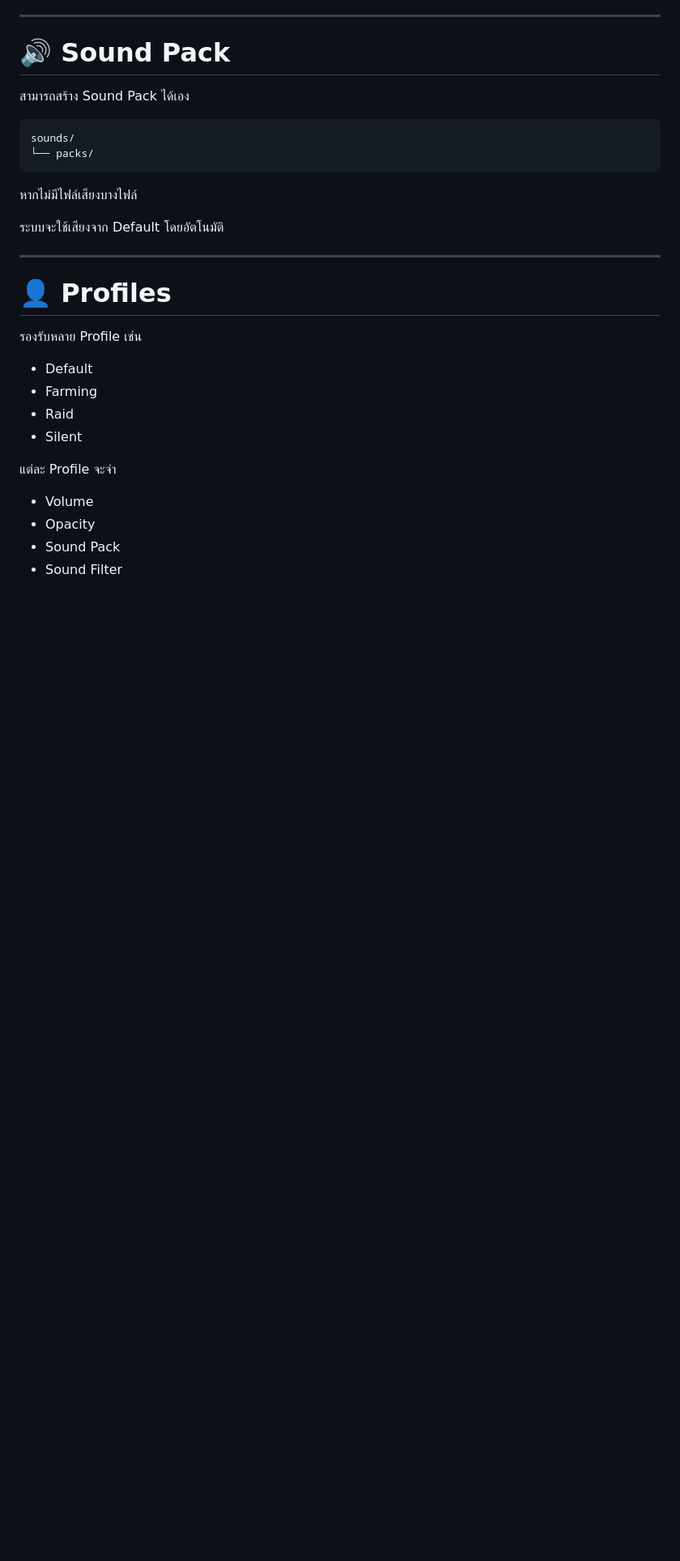
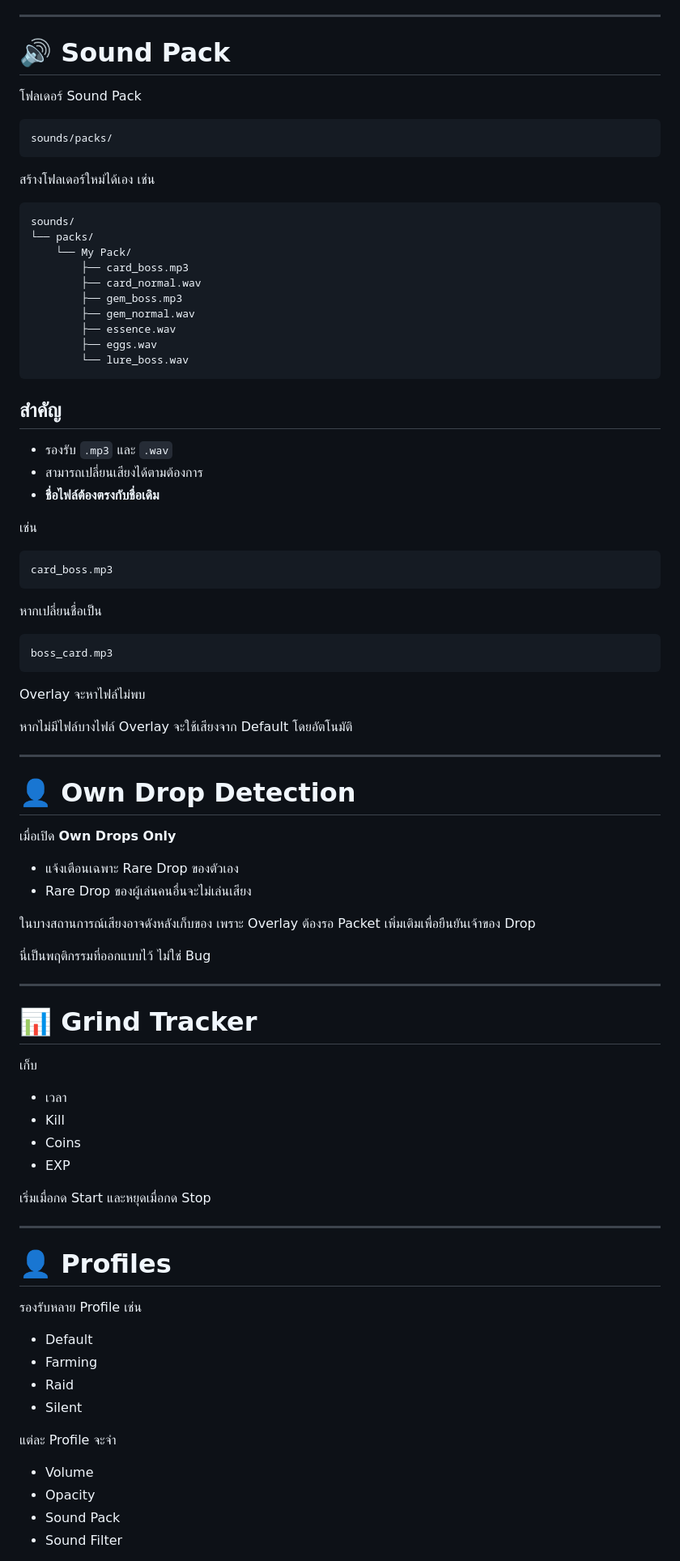
Before and after one commit to phathit-sketch/MrNexus-SpiritVale-Overlay, a Markdown page: README.md, the part around one of its changes. Shown at 81% size. GitHub-like rendering; blank space fills up the shorter version.

````diff
--- a/README.md
+++ b/README.md
@@ -140,18 +145,78 @@ Ctrl + Alt + O
 
 # 🔊 Sound Pack
 
-สามารถสร้าง Sound Pack ได้เอง
+โฟลเดอร์ Sound Pack
 
+```text
+sounds/packs/
 ```
+
+สร้างโฟลเดอร์ใหม่ได้เอง เช่น
+
+```text
 sounds/
 └── packs/
+    └── My Pack/
+        ├── card_boss.mp3
+        ├── card_normal.wav
+        ├── gem_boss.mp3
+        ├── gem_normal.wav
+        ├── essence.wav
+        ├── eggs.wav
+        └── lure_boss.wav
 ```
 
-หากไม่มีไฟล์เสียงบางไฟล์
+## สำคัญ
 
-ระบบจะใช้เสียงจาก Default โดยอัตโนมัติ
+- รองรับ `.mp3` และ `.wav`
+- สามารถเปลี่ยนเสียงได้ตามต้องการ
+- **ชื่อไฟล์ต้องตรงกับชื่อเดิม**
+
+เช่น
+
+```text
+card_boss.mp3
+```
+
+หากเปลี่ยนชื่อเป็น
+
+```text
+boss_card.mp3
+```
+
+Overlay จะหาไฟล์ไม่พบ
+
+หากไม่มีไฟล์บางไฟล์ Overlay จะใช้เสียงจาก Default โดยอัตโนมัติ
+
 
 ---
+
+# 👤 Own Drop Detection
+
+เมื่อเปิด **Own Drops Only**
+
+- แจ้งเตือนเฉพาะ Rare Drop ของตัวเอง
+- Rare Drop ของผู้เล่นคนอื่นจะไม่เล่นเสียง
+
+ในบางสถานการณ์เสียงอาจดังหลังเก็บของ เพราะ Overlay ต้องรอ Packet เพิ่มเติมเพื่อยืนยันเจ้าของ Drop
+
+นี่เป็นพฤติกรรมที่ออกแบบไว้ ไม่ใช่ Bug
+
+---
+
+# 📊 Grind Tracker
+
+เก็บ
+
+- เวลา
+- Kill
+- Coins
+- EXP
+
+เริ่มเมื่อกด Start และหยุดเมื่อกด Stop
+
+---
+
 
 # 👤 Profiles
 
````
Also changed, not shown: other parts of README.md (+21 -16 lines).
